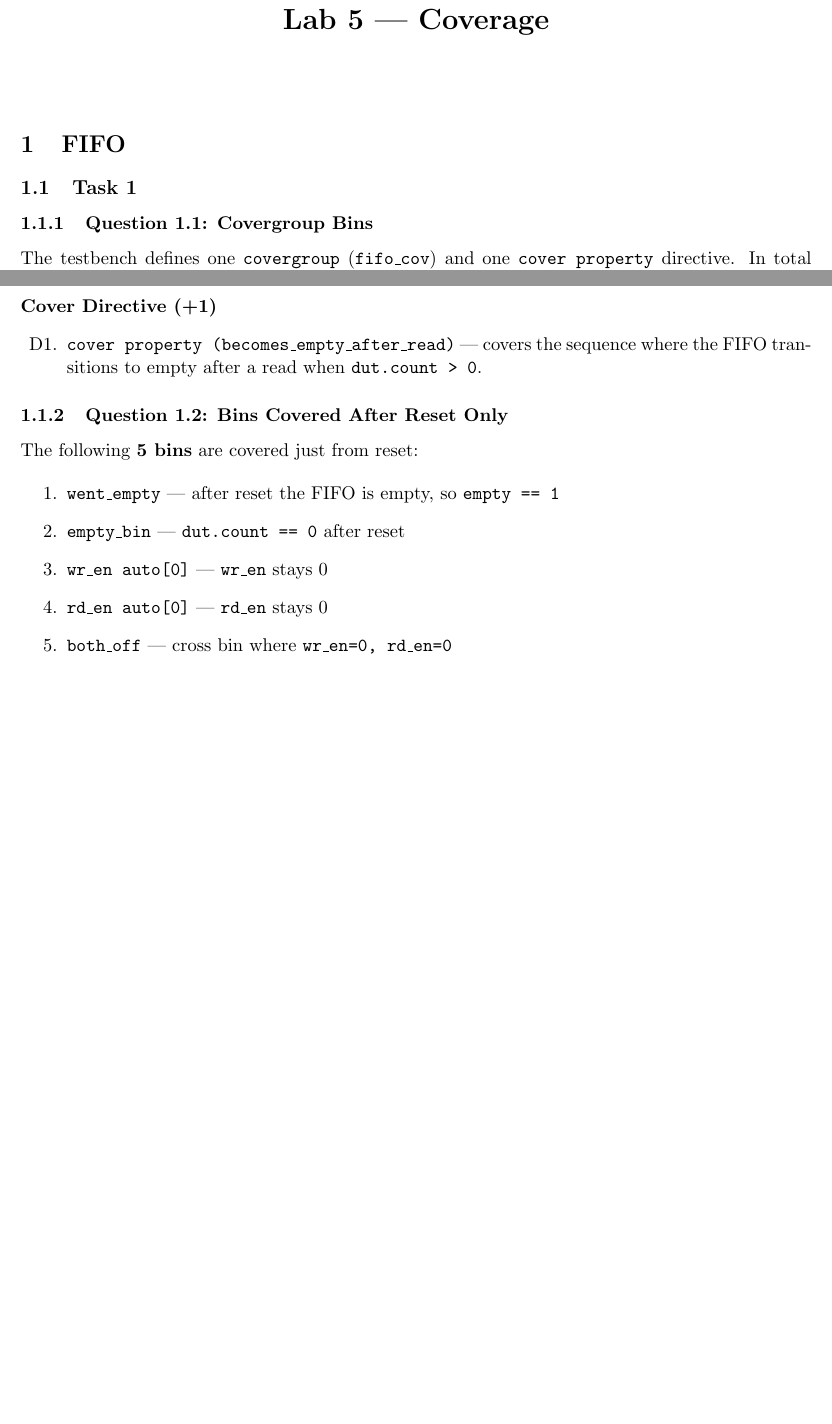
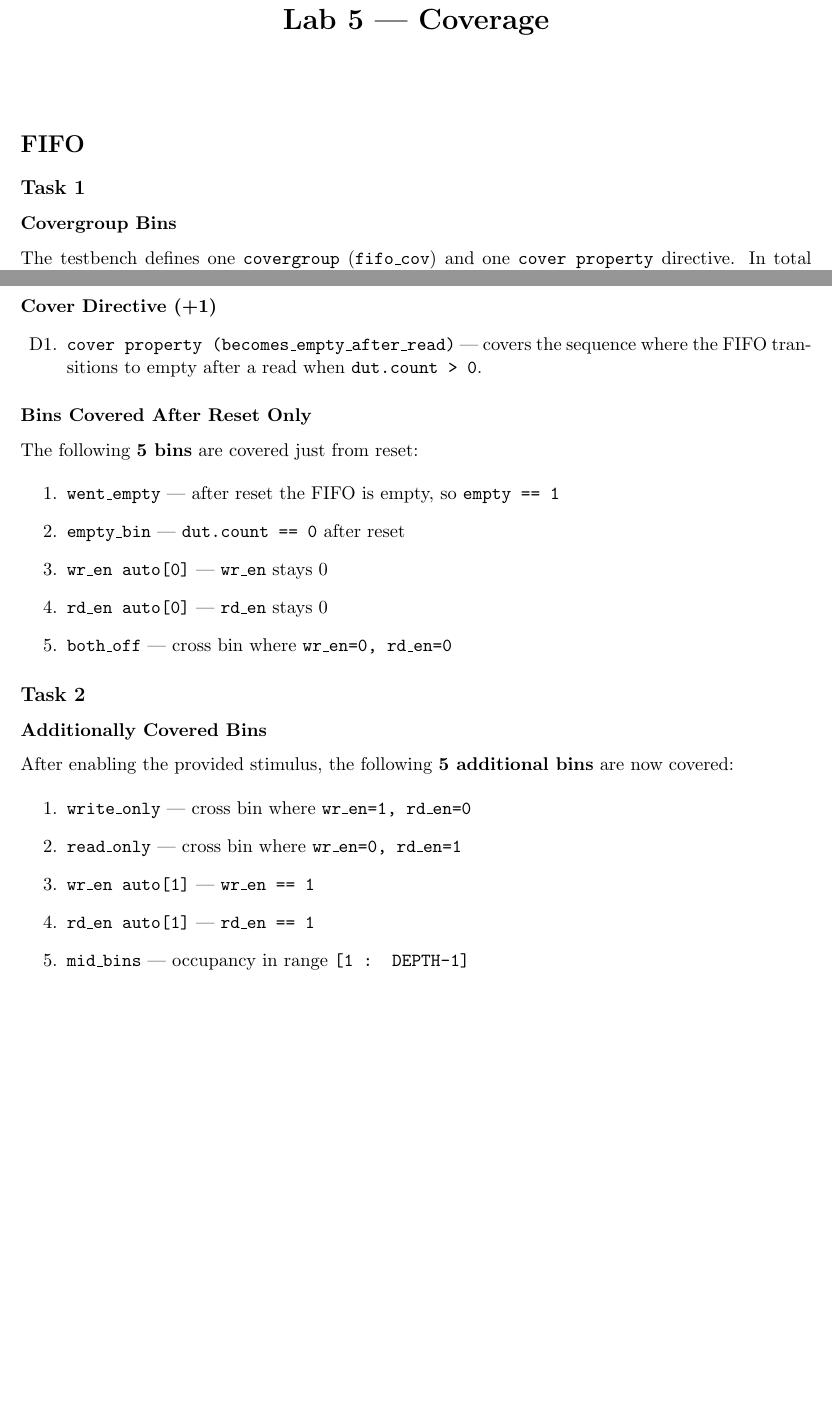
Before and after one commit to d-hagen/PV_course-, a LaTeX document (Lab5/Lab5_Coverage.tex): two parts of pages 1 and 2 of 2, joined at a grey line, cut so that both start at the same text, the shorter picture padded with empty space. Compiled offline with pdfLaTeX.

Commit message:
Remove section numbering and question labels from LaTeX report

```diff
--- a/Lab5/Lab5_Coverage.tex
+++ b/Lab5/Lab5_Coverage.tex
@@ -23,11 +23,11 @@
 \begin{document}
 \maketitle
 
-\section{FIFO}
+\section*{FIFO}
 
-\subsection{Task 1}
+\subsection*{Task 1}
 
-\subsubsection{Question 1.1: Covergroup Bins}
+\subsubsection*{Covergroup Bins}
 
 The testbench defines one \texttt{covergroup} (\texttt{fifo\_cov}) and one \texttt{cover property} directive. In total there are \textbf{13 covergroup bins + 1 cover directive}.
 
@@ -73,7 +73,7 @@ The testbench defines one \texttt{covergroup} (\texttt{fifo\_cov}) and one \text
   \item \texttt{cover property (becomes\_empty\_after\_read)} --- covers the sequence where the FIFO transitions to empty after a read when \texttt{dut.count > 0}.
 \end{enumerate}
 
-\subsubsection{Question 1.2: Bins Covered After Reset Only}
+\subsubsection*{Bins Covered After Reset Only}
 
 The following \textbf{5 bins} are covered just from reset:
 
@@ -85,4 +85,18 @@ The following \textbf{5 bins} are covered just from reset:
   \item \texttt{both\_off} --- cross bin where \texttt{wr\_en=0, rd\_en=0}
 \end{enumerate}
 
+\subsection*{Task 2}
+
+\subsubsection*{Additionally Covered Bins}
+
+After enabling the provided stimulus, the following \textbf{5 additional bins} are now covered:
+
+\begin{enumerate}
+  \item \texttt{write\_only} --- cross bin where \texttt{wr\_en=1, rd\_en=0}
+  \item \texttt{read\_only} --- cross bin where \texttt{wr\_en=0, rd\_en=1}
+  \item \texttt{wr\_en auto[1]} --- \texttt{wr\_en == 1}
+  \item \texttt{rd\_en auto[1]} --- \texttt{rd\_en == 1}
+  \item \texttt{mid\_bins} --- occupancy in range \texttt{[1 : DEPTH-1]}
+\end{enumerate}
+
 \end{document}
```
